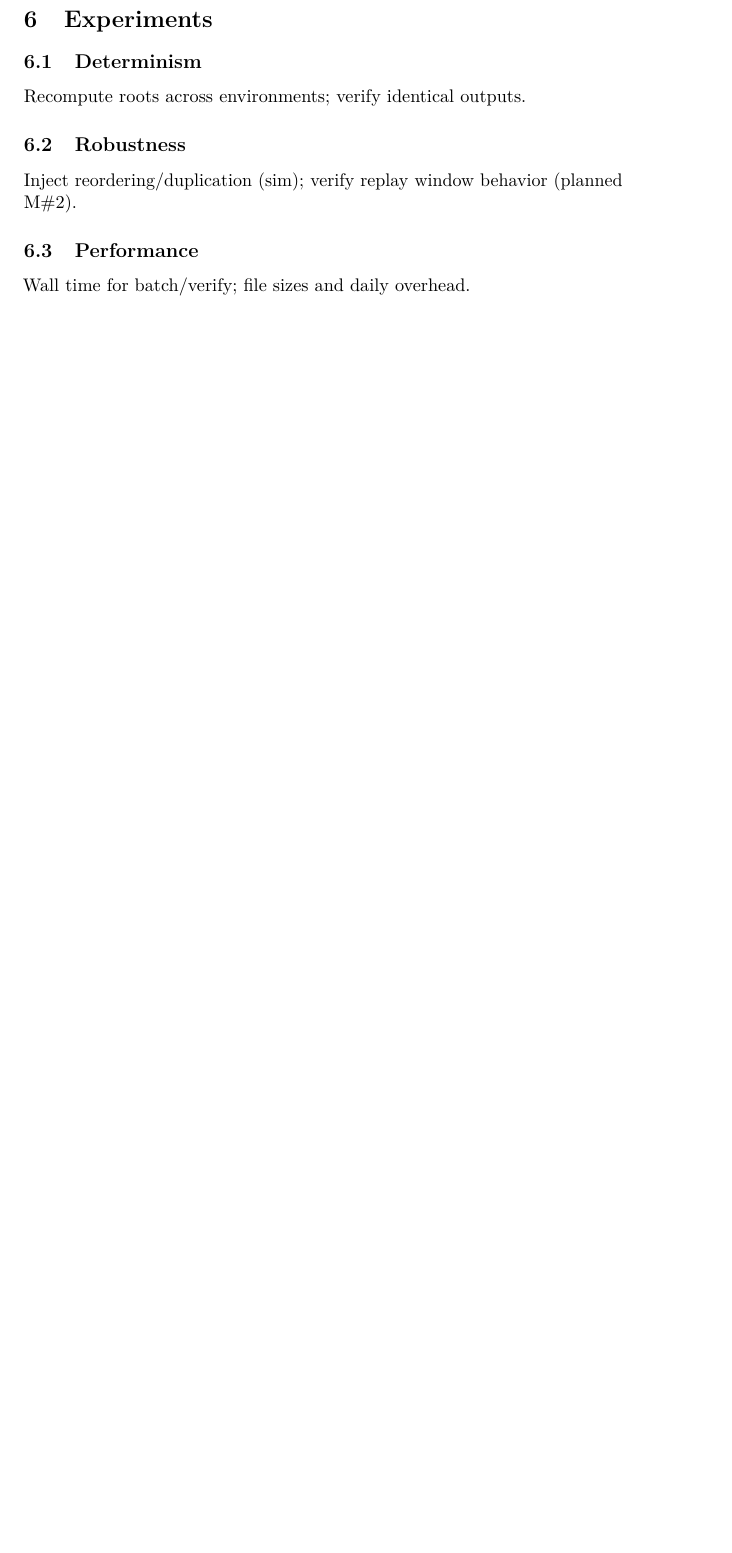
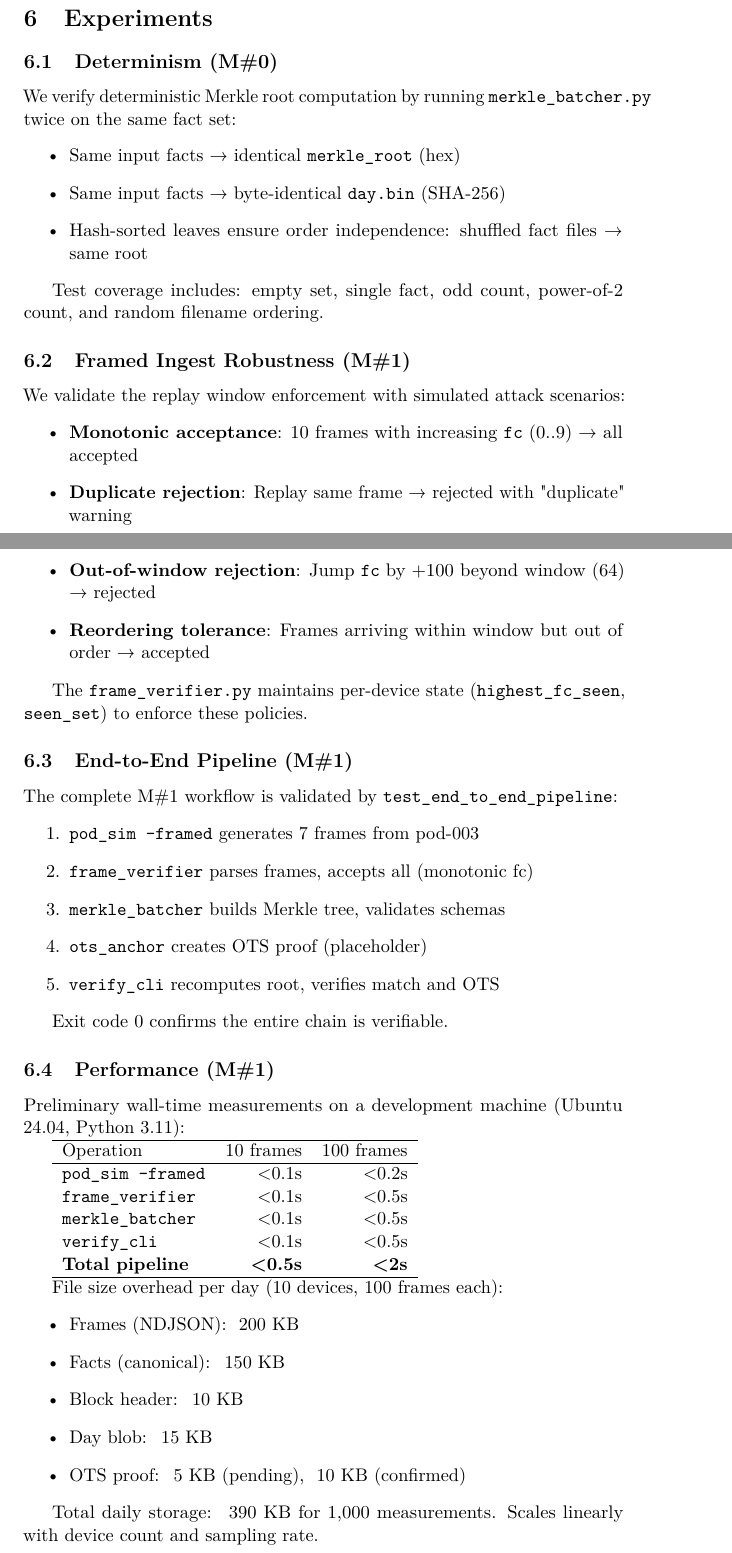
Before and after one commit to bilalobe/trackone, a LaTeX document (src/main.tex, which reads src/includes/experiments.tex): part of page 5 of 6 before the commit and two parts of pages 5 and 6 of 7 after it, the two joined at a grey line, cut so that both start at the same text, the shorter picture padded with empty space. Compiled offline with pdfLaTeX.

Commit message:
docs(experiments): enhance experiments section with detailed determinism and robustness validation

```diff
--- a/src/includes/experiments.tex
+++ b/src/includes/experiments.tex
@@ -1,10 +1,61 @@
 \section{Experiments}
 
-\subsection{Determinism}
-Recompute roots across environments; verify identical outputs.
+\subsection{Determinism (M\#0)}
+We verify deterministic Merkle root computation by running \texttt{merkle\_batcher.py} twice on the same fact set:
+\begin{itemize}
+  \item Same input facts → identical \texttt{merkle\_root} (hex)
+  \item Same input facts → byte-identical \texttt{day.bin} (SHA-256)
+  \item Hash-sorted leaves ensure order independence: shuffled fact files → same root
+\end{itemize}
 
-\subsection{Robustness}
-Inject reordering/duplication (sim); verify replay window behavior (planned M\#2).
+Test coverage includes: empty set, single fact, odd count, power-of-2 count, and random filename ordering.
 
-\subsection{Performance}
-Wall time for batch/verify; file sizes and daily overhead.
+\subsection{Framed Ingest Robustness (M\#1)}
+We validate the replay window enforcement with simulated attack scenarios:
+\begin{itemize}
+  \item \textbf{Monotonic acceptance}: 10 frames with increasing \texttt{fc} (0..9) → all accepted
+  \item \textbf{Duplicate rejection}: Replay same frame → rejected with "duplicate" warning
+  \item \textbf{Out-of-window rejection}: Jump \texttt{fc} by +100 beyond window (64) → rejected
+  \item \textbf{Reordering tolerance}: Frames arriving within window but out of order → accepted
+\end{itemize}
+
+The \texttt{frame\_verifier.py} maintains per-device state (\texttt{highest\_fc\_seen}, \texttt{seen\_set}) to enforce these policies.
+
+\subsection{End-to-End Pipeline (M\#1)}
+The complete M\#1 workflow is validated by \texttt{test\_end\_to\_end\_pipeline}:
+\begin{enumerate}
+  \item \texttt{pod\_sim --framed} generates 7 frames from pod-003
+  \item \texttt{frame\_verifier} parses frames, accepts all (monotonic fc)
+  \item \texttt{merkle\_batcher} builds Merkle tree, validates schemas
+  \item \texttt{ots\_anchor} creates OTS proof (placeholder)
+  \item \texttt{verify\_cli} recomputes root, verifies match and OTS
+\end{enumerate}
+
+Exit code 0 confirms the entire chain is verifiable.
+
+\subsection{Performance (M\#1)}
+Preliminary wall-time measurements on a development machine (Ubuntu 24.04, Python 3.11):
+
+\begin{tabular}{lrr}
+\hline
+Operation & 10 frames & 100 frames \\
+\hline
+\texttt{pod\_sim --framed} & <0.1s & <0.2s \\
+\texttt{frame\_verifier} & <0.1s & <0.5s \\
+\texttt{merkle\_batcher} & <0.1s & <0.5s \\
+\texttt{verify\_cli} & <0.1s & <0.5s \\
+\textbf{Total pipeline} & \textbf{<0.5s} & \textbf{<2s} \\
+\hline
+\end{tabular}
+
+File size overhead per day (10 devices, 100 frames each):
+\begin{itemize}
+  \item Frames (NDJSON): ~200 KB
+  \item Facts (canonical): ~150 KB
+  \item Block header: ~10 KB
+  \item Day blob: ~15 KB
+  \item OTS proof: ~5 KB (pending), ~10 KB (confirmed)
+\end{itemize}
+
+Total daily storage: ~390 KB for 1,000 measurements.
+Scales linearly with device count and sampling rate.
```
Also changed, not shown: src/includes/experiments.tex (10 more changed lines).
